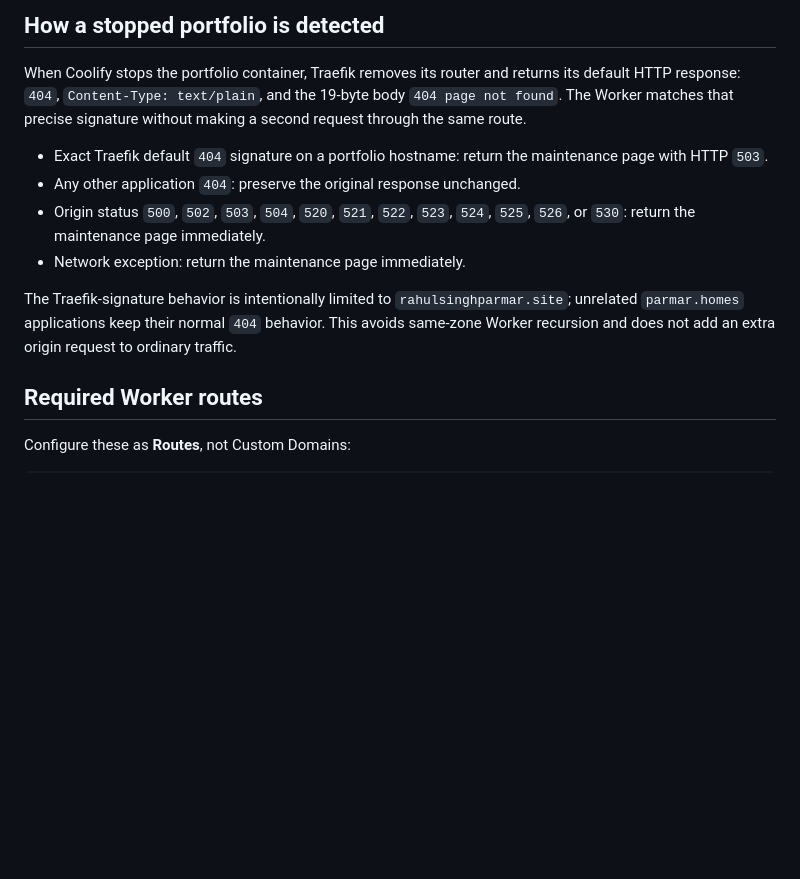
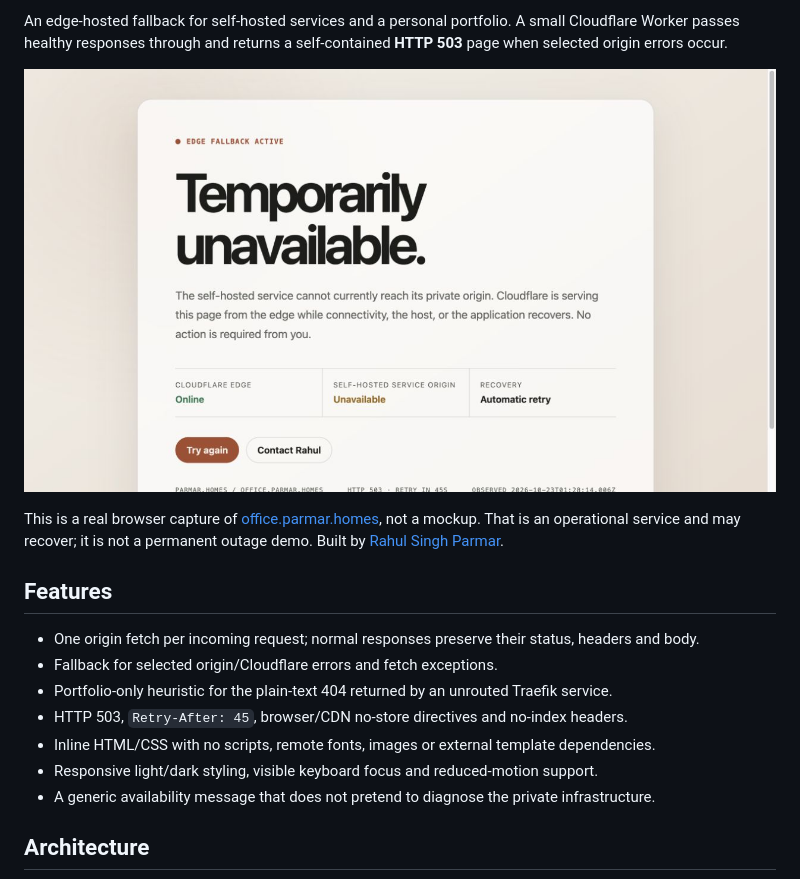
Before and after one commit to RahulSinghParmar/maintenance-page, a Markdown page: README.md, the part around one of its changes. GitHub-like rendering; pictures changed too: docs/images/office-live.png (added); blank space fills up the shorter version.

```diff
--- a/README.md
+++ b/README.md
@@ -4,16 +4,19 @@ An edge-hosted fallback for Rahul Singh Parmar's self-hosted services and portfo
 
-## How a stopped portfolio is detected
+An edge-hosted fallback for self-hosted services and a personal portfolio. A small Cloudflare Worker passes healthy responses through and returns a self-contained **HTTP 503** page when selected origin errors occur.
 
-When Coolify stops the portfolio container, Traefik removes its router and returns its default HTTP response: `404`, `Content-Type: text/plain`, and the 19-byte body `404 page not found`. The Worker matches that precise signature without making a second request through the same route.
+![Actual fallback at office.parmar.homes, captured on 23 October 2026](docs/images/office-live.png)
 
-- Exact Traefik default `404` signature on a portfolio hostname: return the maintenance page with HTTP `503`.
-- Any other application `404`: preserve the original response unchanged.
-- Origin status `500`, `502`, `503`, `504`, `520`, `521`, `522`, `523`, `524`, `525`, `526`, or `530`: return the maintenance page immediately.
-- Network exception: return the maintenance page immediately.
+This is a real browser capture of [office.parmar.homes](https://office.parmar.homes/), not a mockup. That is an operational service and may recover; it is not a permanent outage demo. Built by [Rahul Singh Parmar](https://github.com/RahulSinghParmar).
 
-The Traefik-signature behavior is intentionally limited to `rahulsinghparmar.site`; unrelated `parmar.homes` applications keep their normal `404` behavior. This avoids same-zone Worker recursion and does not add an extra origin request to ordinary traffic.
+## Features
 
-## Required Worker routes
+- One origin fetch per incoming request; normal responses preserve their status, headers and body.
+- Fallback for selected origin/Cloudflare errors and fetch exceptions.
+- Portfolio-only heuristic for the plain-text 404 returned by an unrouted Traefik service.
+- HTTP 503, `Retry-After: 45`, browser/CDN no-store directives and no-index headers.
+- Inline HTML/CSS with no scripts, remote fonts, images or external template dependencies.
+- Responsive light/dark styling, visible keyboard focus and reduced-motion support.
+- A generic availability message that does not pretend to diagnose the private infrastructure.
 
-Configure these as **Routes**, not Custom Domains:
+## Architecture
 
```
Also changed, not shown: other parts of README.md (+50 -21 lines), CONTRIBUTING.md (added, +5 -0 lines), SECURITY.md (added, +5 -0 lines), docs/ARCHITECTURE.md (added, +39 -0 lines), docs/OPERATIONS.md (added, +49 -0 lines), docs/REVIEW.md (added, +19 -0 lines), 2 other files.
